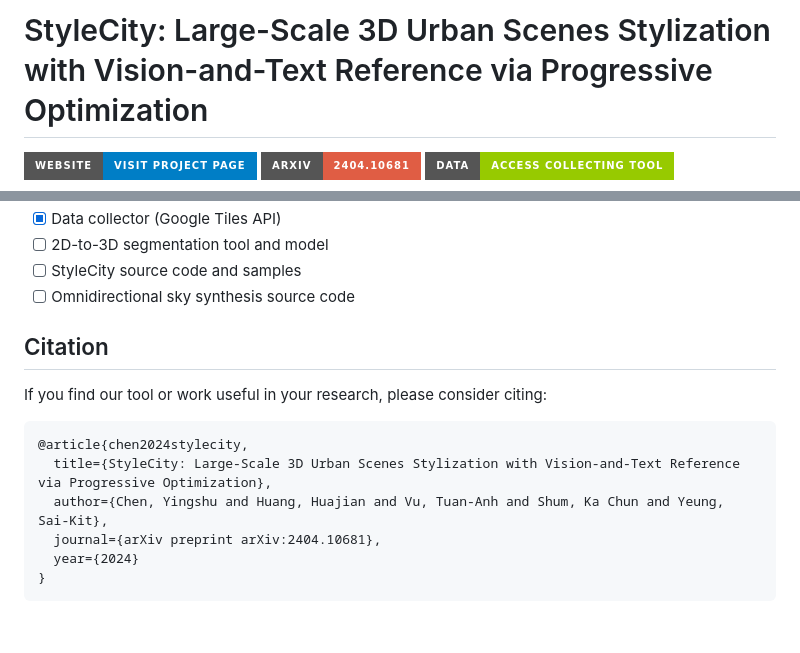
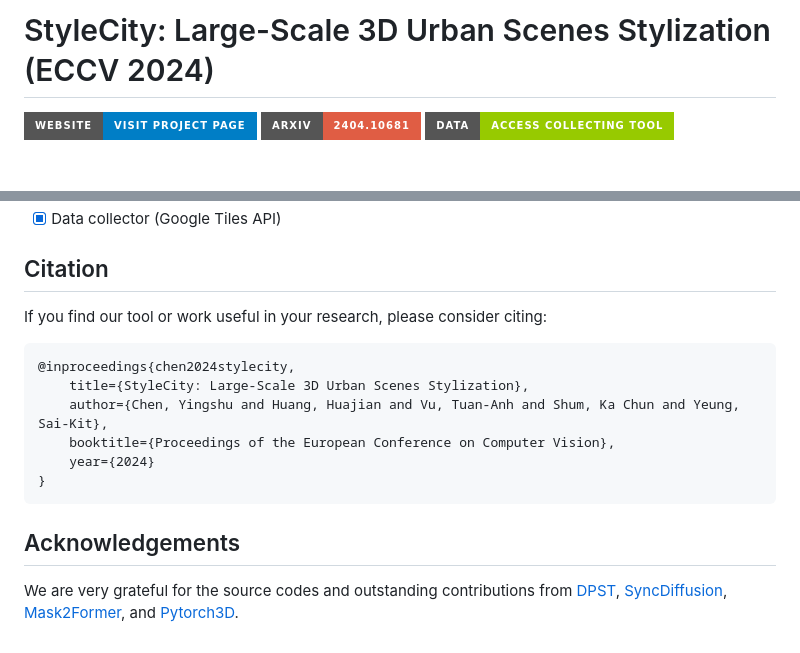
Before and after one commit to chenyingshu/stylecity3d, a Markdown page: README.md, 2 parts joined by grey strips. Rendered like a GitHub page; badges without logos; blank space fills up the shorter version.

````diff
--- a/README.md
+++ b/README.md
@@ -1,4 +1,4 @@
-# StyleCity: Large-Scale 3D Urban Scenes Stylization with Vision-and-Text Reference via Progressive Optimization
+# StyleCity: Large-Scale 3D Urban Scenes Stylization (ECCV 2024)
 
 <a href="https://www.chenyingshu.com/stylecity3d/"><img src="https://img.shields.io/badge/WEBSITE-Visit%20project%20page-blue?style=for-the-badge"></a>
 <a href="https://arxiv.org/abs/2404.10681"><img src="https://img.shields.io/badge/arxiv-2404.10681-red?style=for-the-badge"></a>
@@ -20,15 +23,15 @@ Creating large-scale virtual urban scenes with variant styles is inherently chal
 - [x] Data collector (Google Tiles API)
-- [ ] 2D-to-3D segmentation tool and model
-- [ ] StyleCity source code and samples
-- [ ] Omnidirectional sky synthesis source code
 
 ## Citation
 If you find our tool or work useful in your research, please consider citing:
 ```bibtex
-@article{chen2024stylecity,
-  title={StyleCity: Large-Scale 3D Urban Scenes Stylization with Vision-and-Text Reference via Progressive Optimization},
-  author={Chen, Yingshu and Huang, Huajian and Vu, Tuan-Anh and Shum, Ka Chun and Yeung, Sai-Kit},
-  journal={arXiv preprint arXiv:2404.10681},
-  year={2024}
+@inproceedings{chen2024stylecity,
+	title={StyleCity: Large-Scale 3D Urban Scenes Stylization},
+	author={Chen, Yingshu and Huang, Huajian and Vu, Tuan-Anh and Shum, Ka Chun and Yeung, Sai-Kit},
+	booktitle={Proceedings of the European Conference on Computer Vision},
+	year={2024}
 }
 ```
+
+## Acknowledgements
+We are very grateful for the source codes and outstanding contributions from [DPST](https://github.com/luanfujun/deep-photo-styletransfer), [SyncDiffusion](https://github.com/KAIST-Visual-AI-Group/SyncDiffusion), [Mask2Former](https://github.com/facebookresearch/Mask2Former), and [Pytorch3D](https://github.com/facebookresearch/pytorch3d).
````
Also changed, not shown: other parts of README.md (+4 -1 lines).
